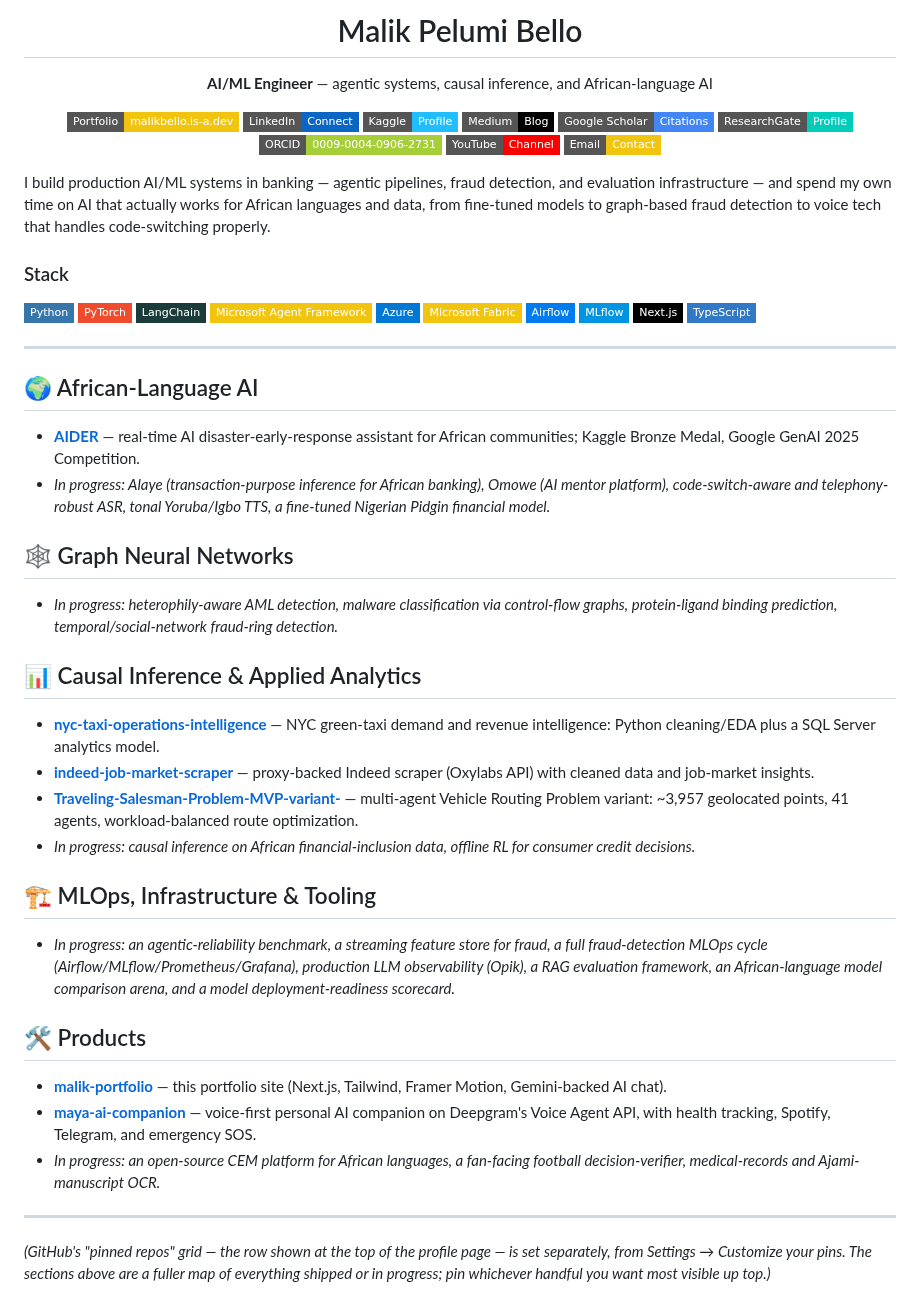
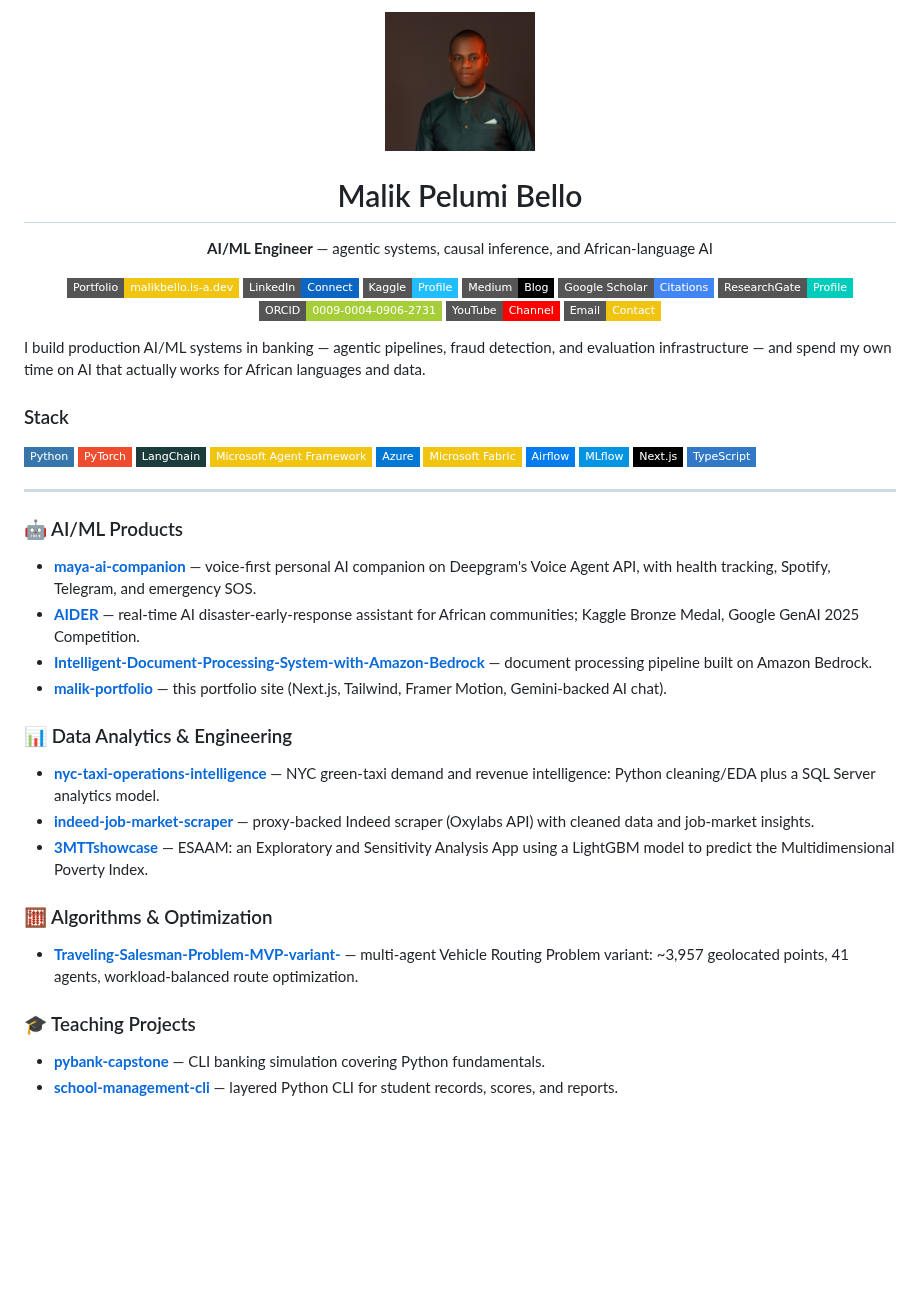
Before and after one commit to malikbello/malikbello, a Markdown page: README.md, the part around the change. Rendered like a GitHub page; pictures changed too: headshot.jpg (added); badges without logos; blank space fills up the shorter version.

Commit message:
Add photo, organize by actual repos, remove speculative sections and meta-notes

```diff
--- a/README.md
+++ b/README.md
@@ -1,4 +1,5 @@
 <div align="center">
+<img src="./headshot.jpg" width="150" style="border-radius:50%;" alt="Malik Pelumi Bello"/>
 
 # Malik Pelumi Bello
 
@@ -16,7 +17,7 @@
 
 </div>
 
-I build production AI/ML systems in banking — agentic pipelines, fraud detection, and evaluation infrastructure — and spend my own time on AI that actually works for African languages and data, from fine-tuned models to graph-based fraud detection to voice tech that handles code-switching properly.
+I build production AI/ML systems in banking — agentic pipelines, fraud detection, and evaluation infrastructure — and spend my own time on AI that actually works for African languages and data.
 
 ### Stack
 
@@ -24,32 +25,24 @@ I build production AI/ML systems in banking — agentic pipelines, fraud detecti
 
 ---
 
-## 🌍 African-Language AI
+### 🤖 AI/ML Products
 
+- **[maya-ai-companion](https://github.com/HonTime2023/maya-ai-companion)** — voice-first personal AI companion on Deepgram's Voice Agent API, with health tracking, Spotify, Telegram, and emergency SOS.
 - **[AIDER](https://github.com/HonTime2023/AIDER)** — real-time AI disaster-early-response assistant for African communities; Kaggle Bronze Medal, Google GenAI 2025 Competition.
-- *In progress: Alaye (transaction-purpose inference for African banking), Omowe (AI mentor platform), code-switch-aware and telephony-robust ASR, tonal Yoruba/Igbo TTS, a fine-tuned Nigerian Pidgin financial model.*
+- **[Intelligent-Document-Processing-System-with-Amazon-Bedrock](https://github.com/HonTime2023/Intelligent-Document-Processing-System-with-Amazon-Bedrock)** — document processing pipeline built on Amazon Bedrock.
+- **[malik-portfolio](https://github.com/HonTime2023/malik-portfolio)** — this portfolio site (Next.js, Tailwind, Framer Motion, Gemini-backed AI chat).
 
-## 🕸️ Graph Neural Networks
-
-- *In progress: heterophily-aware AML detection, malware classification via control-flow graphs, protein-ligand binding prediction, temporal/social-network fraud-ring detection.*
-
-## 📊 Causal Inference & Applied Analytics
+### 📊 Data Analytics & Engineering
 
 - **[nyc-taxi-operations-intelligence](https://github.com/HonTime2023/nyc-taxi-operations-intelligence)** — NYC green-taxi demand and revenue intelligence: Python cleaning/EDA plus a SQL Server analytics model.
 - **[indeed-job-market-scraper](https://github.com/HonTime2023/indeed-job-market-scraper)** — proxy-backed Indeed scraper (Oxylabs API) with cleaned data and job-market insights.
+- **[3MTTshowcase](https://github.com/HonTime2023/3MTTshowcase)** — ESAAM: an Exploratory and Sensitivity Analysis App using a LightGBM model to predict the Multidimensional Poverty Index.
+
+### 🧮 Algorithms & Optimization
+
 - **[Traveling-Salesman-Problem-MVP-variant-](https://github.com/HonTime2023/Traveling-Salesman-Problem-MVP-variant-)** — multi-agent Vehicle Routing Problem variant: ~3,957 geolocated points, 41 agents, workload-balanced route optimization.
-- *In progress: causal inference on African financial-inclusion data, offline RL for consumer credit decisions.*
 
-## 🏗️ MLOps, Infrastructure & Tooling
+### 🎓 Teaching Projects
 
-- *In progress: an agentic-reliability benchmark, a streaming feature store for fraud, a full fraud-detection MLOps cycle (Airflow/MLflow/Prometheus/Grafana), production LLM observability (Opik), a RAG evaluation framework, an African-language model comparison arena, and a model deployment-readiness scorecard.*
-
-## 🛠️ Products
-
-- **[malik-portfolio](https://github.com/HonTime2023/malik-portfolio)** — this portfolio site (Next.js, Tailwind, Framer Motion, Gemini-backed AI chat).
-- **[maya-ai-companion](https://github.com/HonTime2023/maya-ai-companion)** — voice-first personal AI companion on Deepgram's Voice Agent API, with health tracking, Spotify, Telegram, and emergency SOS.
-- *In progress: an open-source CEM platform for African languages, a fan-facing football decision-verifier, medical-records and Ajami-manuscript OCR.*
-
----
-
-*(GitHub's "pinned repos" grid — the row shown at the top of the profile page — is set separately, from Settings → Customize your pins. The sections above are a fuller map of everything shipped or in progress; pin whichever handful you want most visible up top.)*
+- **[pybank-capstone](https://github.com/HonTime2023/pybank-capstone)** — CLI banking simulation covering Python fundamentals.
+- **[school-management-cli](https://github.com/HonTime2023/school-management-cli)** — layered Python CLI for student records, scores, and reports.
```
